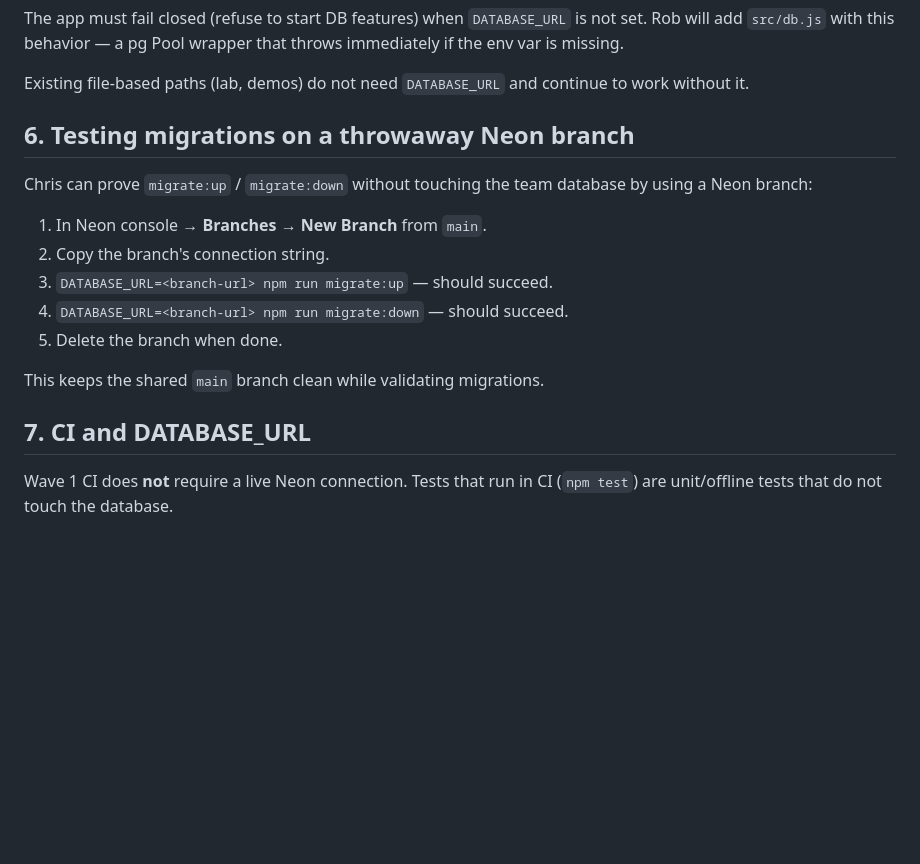
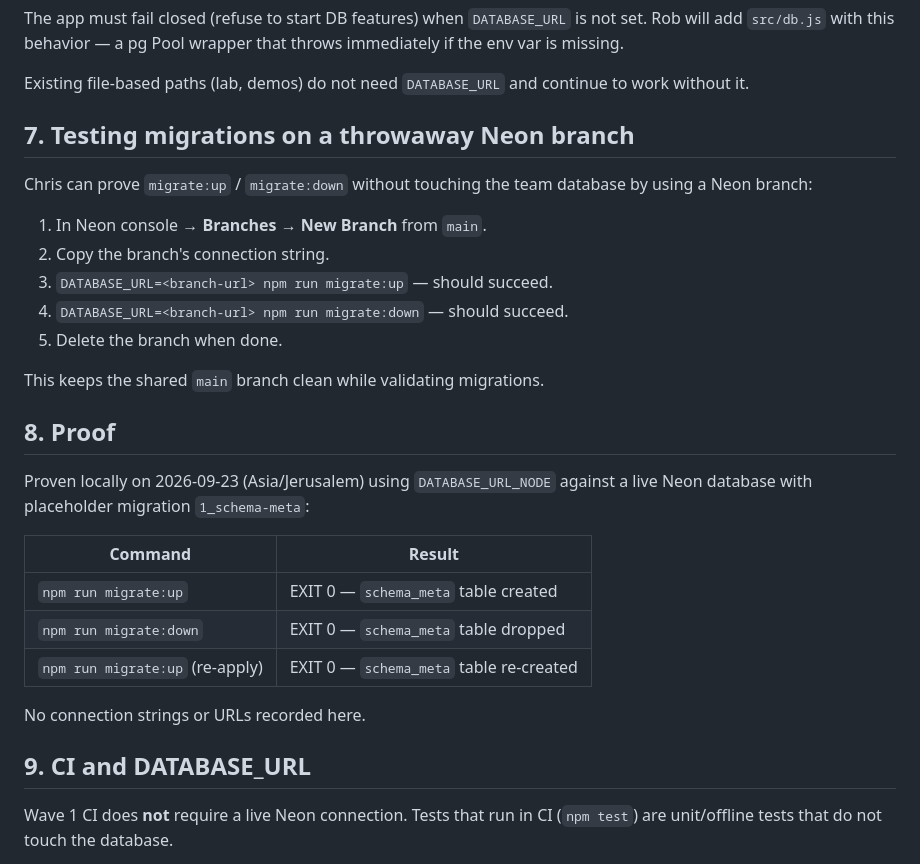
Before and after one commit to DvirBaumel8/pricewatch, a Markdown page: docs/neon-ops.md, the part around one of its changes. GitHub-like rendering; blank space fills up the shorter version.

```diff
--- a/docs/neon-ops.md
+++ b/docs/neon-ops.md
@@ -72,7 +105,7 @@ wrapper that throws immediately if the env var is missing.
 Existing file-based paths (lab, demos) do not need `DATABASE_URL` and
 continue to work without it.
 
-## 6. Testing migrations on a throwaway Neon branch
+## 7. Testing migrations on a throwaway Neon branch
 
 Chris can prove `migrate:up` / `migrate:down` without touching the team
 database by using a Neon branch:
@@ -85,7 +118,20 @@ database by using a Neon branch:
 
 This keeps the shared `main` branch clean while validating migrations.
 
-## 7. CI and DATABASE_URL
+## 8. Proof
+
+Proven locally on 2026-09-23 (Asia/Jerusalem) using `DATABASE_URL_NODE`
+against a live Neon database with placeholder migration `1_schema-meta`:
+
+| Command | Result |
+|---|---|
+| `npm run migrate:up` | EXIT 0 — `schema_meta` table created |
+| `npm run migrate:down` | EXIT 0 — `schema_meta` table dropped |
+| `npm run migrate:up` (re-apply) | EXIT 0 — `schema_meta` table re-created |
+
+No connection strings or URLs recorded here.
+
+## 9. CI and DATABASE_URL
 
 Wave 1 CI does **not** require a live Neon connection. Tests that run in CI
 (`npm test`) are unit/offline tests that do not touch the database.
```
Also changed, not shown: other parts of docs/neon-ops.md (+43 -10 lines).
